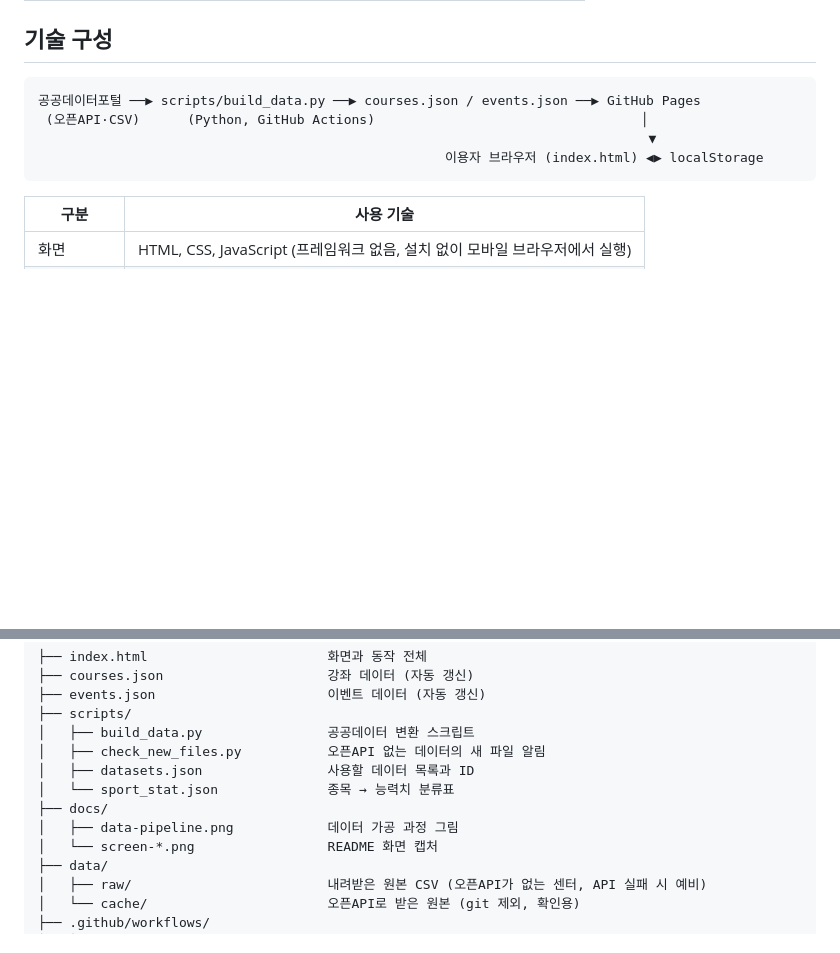
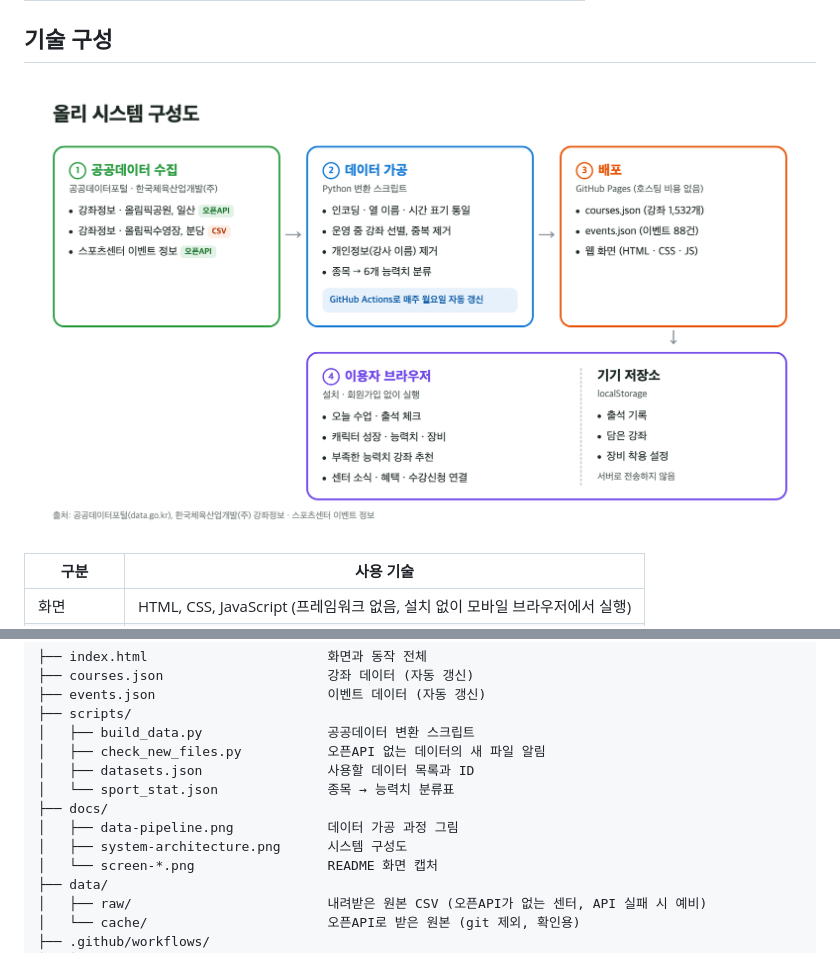
Before and after one commit to niceome/olly, a Markdown page: README.md, 2 parts joined by grey strips. Drawn GitHub-style; pictures changed too: docs/system-architecture.png (added); blank space fills up the shorter version.

Commit message:
docs: README 기술 구성을 시스템 구성도 이미지로 교체

````diff
--- a/README.md
+++ b/README.md
@@ -95,12 +95,7 @@
 
 ## 기술 구성
 
-```
-공공데이터포털 ──▶ scripts/build_data.py ──▶ courses.json / events.json ──▶ GitHub Pages
- (오픈API·CSV)      (Python, GitHub Actions)                                  │
-                                                                              ▼
-                                                    이용자 브라우저 (index.html) ◀▶ localStorage
-```
+![올리 시스템 구성도: 공공데이터 수집 → 데이터 가공 → 배포 → 이용자 브라우저](docs/system-architecture.png)
 
 | 구분 | 사용 기술 |
 |---|---|
@@ -124,6 +119,7 @@
 │   └── sport_stat.json              종목 → 능력치 분류표
 ├── docs/
 │   ├── data-pipeline.png            데이터 가공 과정 그림
+│   ├── system-architecture.png      시스템 구성도
 │   └── screen-*.png                 README 화면 캡처
 ├── data/
 │   ├── raw/                         내려받은 원본 CSV (오픈API가 없는 센터, API 실패 시 예비)
````
